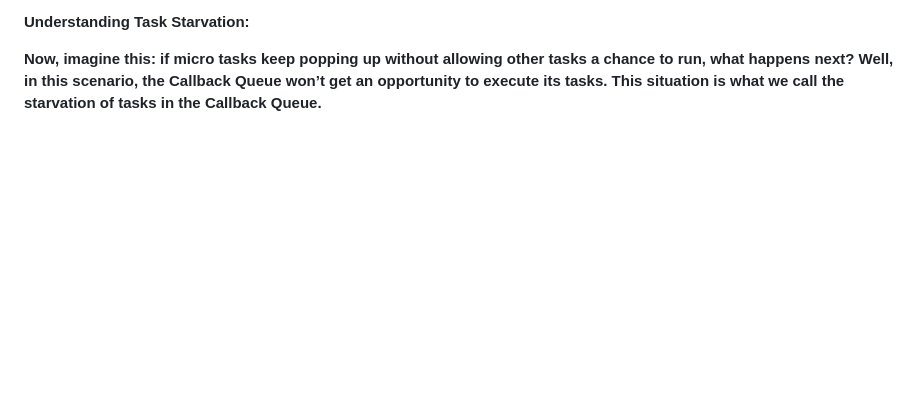
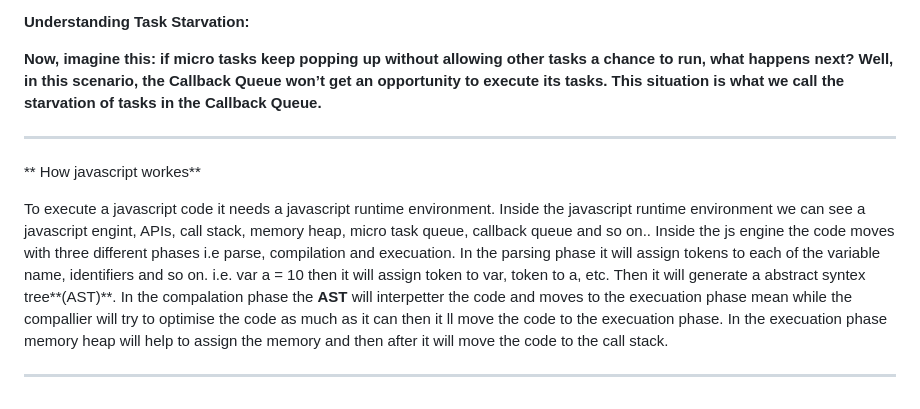
Before and after one commit to bhaktadash248/development, a Markdown page: README.md, the part around the change. Rendered like a GitHub page; blank space fills up the shorter version.

```diff
--- a/README.md
+++ b/README.md
@@ -65,3 +65,16 @@ This means that micro-tasks, like promises and mutation observations, are given
 **Understanding Task Starvation:**
 
 **Now, imagine this: if micro tasks keep popping up without allowing other tasks a chance to run, what happens next? Well, in this scenario, the Callback Queue won’t get an opportunity to execute its tasks. This situation is what we call the starvation of tasks in the Callback Queue.**
+
+---------------------------------------------------------------------------------------------------------------------------------------------------------------------------
+
+** How javascript workes**
+
+To execute a javascript code it needs a javascript runtime environment.
+Inside the javascript runtime environment we can see a javascript engint, APIs, call stack, memory heap, micro task queue, callback queue and so on..
+Inside the js engine the code moves with three different phases i.e parse, compilation and execuation.
+In the parsing phase it will assign tokens to each of the variable name, identifiers  and so on. i.e. var a = 10 then it will assign  token to var, token to a, etc. Then it will generate a abstract syntex tree**(AST)**.
+In the compalation phase the **AST** will interpetter the code and moves to the execuation phase mean while the compallier will try to optimise the code as much as it can then it ll move the code to the execuation phase.
+In the execuation phase memory heap will help to assign the memory and then after it will move the code to the call stack.
+
+---------------------------------------------------------------------------------------------------------------------------------------------------------------------------
```
